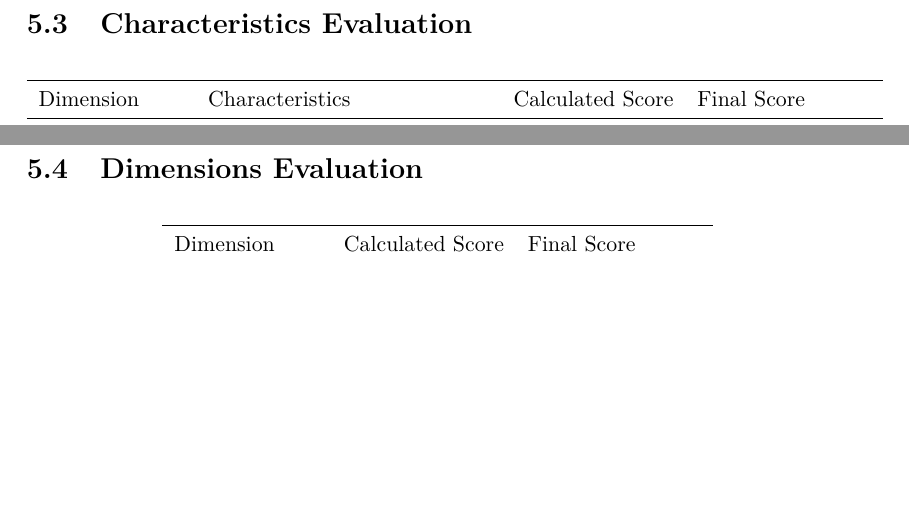
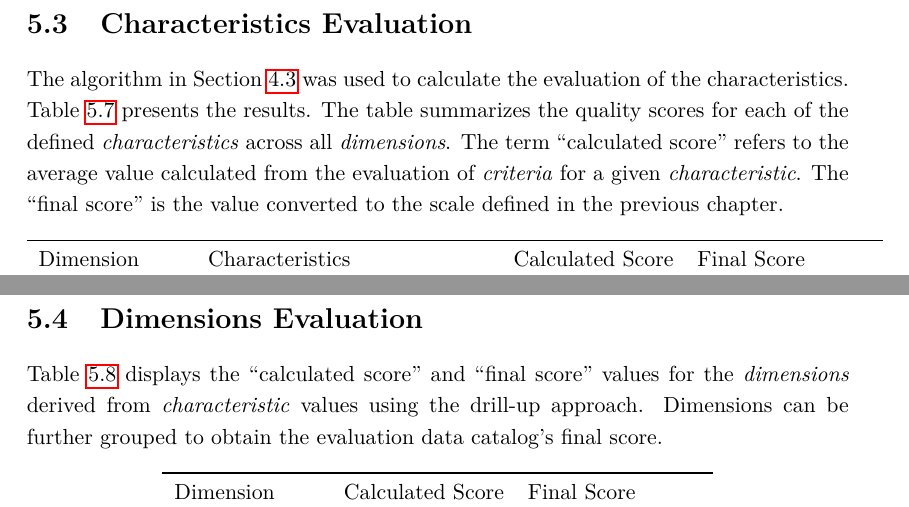
Before and after one commit to mareklovci/dip-paper, a LaTeX thesis (main.tex, which reads chapters/chapter4.tex): two parts of pages 58 and 59 of 69, joined at a grey line, cut so that both start at the same text, the shorter picture padded with empty space. Compiled offline with pdfLaTeX.

Commit message:
Supervisor Control Version

```diff
--- a/chapters/chapter4.tex
+++ b/chapters/chapter4.tex
@@ -872,6 +872,12 @@ The substituted values are meant to produce a data record that is not subject to
 \newpage
 \section{Characteristics Evaluation}
 
+The algorithm in Section~\ref{sec:evaluation-instrument} was used to calculate the evaluation of the characteristics.
+Table~\ref{table:characteristics-score} presents the results.
+The table summarizes the quality scores for each of the defined \textit{characteristics} across all \textit{dimensions}.
+The term \enquote{calculated score} refers to the average value calculated from the evaluation of \textit{criteria} for a given \textit{characteristic}.
+The \enquote{final score} is the value converted to the scale defined in the previous chapter.
+
 \begin{table}[htbp]
     \centering
 
@@ -913,6 +919,9 @@ The substituted values are meant to produce a data record that is not subject to
 
 \newpage
 \section{Dimensions Evaluation}
+
+Table~\ref{table:dimensions-score} displays the \enquote{calculated score} and \enquote{final score} values for the \textit{dimensions} derived from \textit{characteristic} values using the drill-up approach.
+Dimensions can be further grouped to obtain the evaluation data catalog's final score.
 
 \begin{table}[htbp]
     \centering
```
Also changed, not shown: chapters/chapter3.tex (+1 -1 lines), sections/titlepage.tex (+1 -1 lines).
